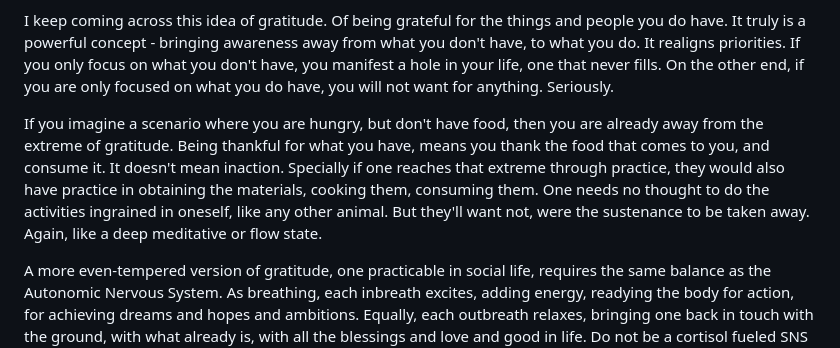
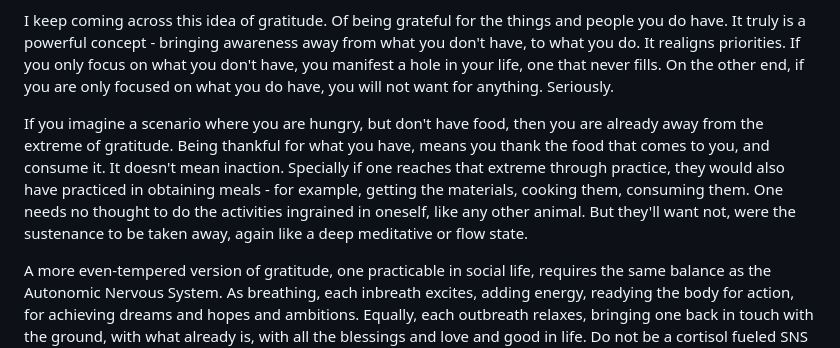
Before and after one commit to writer-in-fancy-pants/writer-in-fancy-pants.github.io, a Markdown page: blog/10-intention-yoga-enlightenment.md, the part around the change. Drawn GitHub-style.

Commit message:
more language fixes

```diff
--- a/blog/10-intention-yoga-enlightenment.md
+++ b/blog/10-intention-yoga-enlightenment.md
@@ -28,7 +28,7 @@ Practicing awareness is literally remodeling an airplane while it flies. It is a
 
 I keep coming across this idea of gratitude. Of being grateful for the things and people you do have. It truly is a powerful concept - bringing awareness away from what you don't have, to what you do. It realigns priorities. If you only focus on what you don't have, you manifest a hole in your life, one that never fills. On the other end, if you are only focused on what you do have, you will not want for anything. Seriously.
 
-If you imagine a scenario where you are hungry, but don't have food, then you are already away from the extreme of gratitude. Being thankful for what you have, means you thank the food that comes to you, and consume it. It doesn't mean inaction. Specially if one reaches that extreme through practice, they would also have practice in obtaining the materials, cooking them, consuming them. One needs no thought to do the activities ingrained in oneself, like any other animal. But they'll want not, were the sustenance to be taken away. Again, like a deep meditative or flow state.
+If you imagine a scenario where you are hungry, but don't have food, then you are already away from the extreme of gratitude. Being thankful for what you have, means you thank the food that comes to you, and consume it. It doesn't mean inaction. Specially if one reaches that extreme through practice, they would also have practiced in obtaining meals - for example, getting the materials, cooking them, consuming them. One needs no thought to do the activities ingrained in oneself, like any other animal. But they'll want not, were the sustenance to be taken away, again like a deep meditative or flow state.
 
 A more even-tempered version of gratitude, one practicable in social life, requires the same balance as the Autonomic Nervous System. As breathing, each inbreath excites, adding energy, readying the body for action, for achieving dreams and hopes and ambitions. Equally, each outbreath relaxes, bringing one back in touch with the ground, with what already is, with all the blessings and love and good in life. Do not be a cortisol fueled SNS zombie.
 
```
